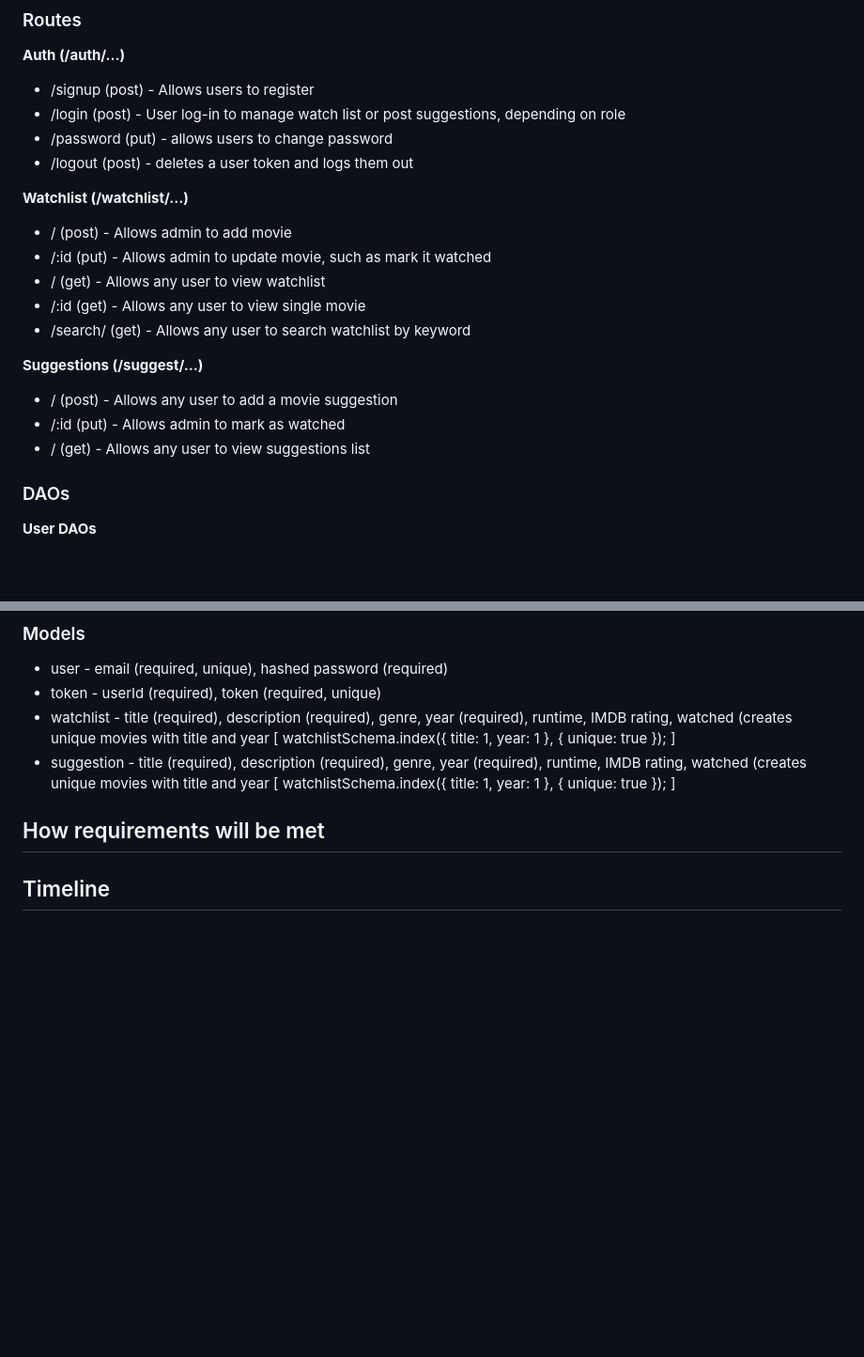
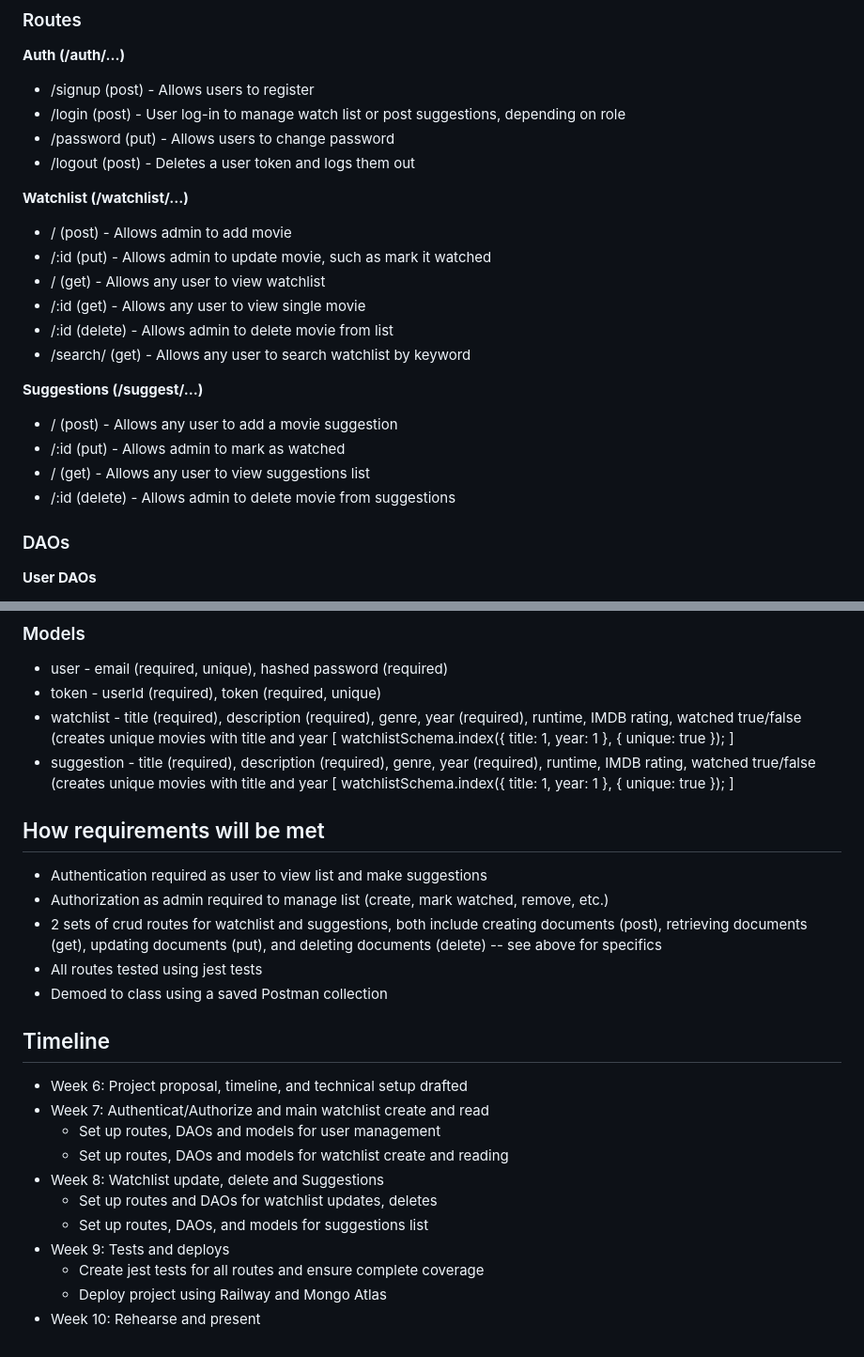
Before and after one commit to khanthe/watchlist, a Markdown page: README.md, 2 parts joined by grey strips. Shown: that part at 94% size. Rendered like a GitHub page; blank space fills up the shorter version.

```diff
--- a/README.md
+++ b/README.md
@@ -16,8 +16,8 @@ The watchlist includes:
 **Auth (/auth/...)**
 - /signup (post) - Allows users to register
 - /login (post) - User log-in to manage watch list or post suggestions, depending on role
-- /password (put) - allows users to change password
-- /logout (post) - deletes a user token and logs them out
+- /password (put) - Allows users to change password
+- /logout (post) - Deletes a user token and logs them out
 
 
 **Watchlist (/watchlist/...)**
@@ -25,6 +25,7 @@ The watchlist includes:
 - /:id (put) - Allows admin to update movie, such as mark it watched
 - / (get) - Allows any user to view watchlist
 - /:id (get) - Allows any user to view single movie
+- /:id (delete) - Allows admin to delete movie from list
 - /search/ (get) - Allows any user to search watchlist by keyword
 
 
@@ -32,6 +33,7 @@ The watchlist includes:
 - / (post) - Allows any user to add a movie suggestion
 - /:id (put) - Allows admin to mark as watched
 - / (get) - Allows any user to view suggestions list
+- /:id (delete) - Allows admin to delete movie from suggestions
 
 
 ### DAOs
@@ -65,10 +67,27 @@ The watchlist includes:
 ### Models
 - user - email (required, unique), hashed password (required)
 - token - userId (required), token (required, unique)
-- watchlist - title (required), description (required), genre, year (required), runtime, IMDB rating, watched (creates unique movies with title and year [ watchlistSchema.index({ title: 1, year: 1 }, { unique: true }); ]
-- suggestion - title (required), description (required), genre, year (required), runtime, IMDB rating, watched (creates unique movies with title and year [ watchlistSchema.index({ title: 1, year: 1 }, { unique: true }); ]
+- watchlist - title (required), description (required), genre, year (required), runtime, IMDB rating, watched true/false (creates unique movies with title and year [ watchlistSchema.index({ title: 1, year: 1 }, { unique: true }); ]
+- suggestion - title (required), description (required), genre, year (required), runtime, IMDB rating, watched true/false (creates unique movies with title and year [ watchlistSchema.index({ title: 1, year: 1 }, { unique: true }); ]
 
 ## How requirements will be met
 
+- Authentication required as user to view list and make suggestions
+- Authorization as admin required to manage list (create, mark watched, remove, etc.)
+- 2 sets of crud routes for watchlist and suggestions, both include creating documents (post), retrieving documents (get), updating documents (put), and deleting documents (delete) -- see above for specifics
+- All routes tested using jest tests
+- Demoed to class using a saved Postman collection
 
 ## Timeline
+
+- Week 6: Project proposal, timeline, and technical setup drafted
+- Week 7: Authenticat/Authorize and main watchlist create and read
+  - Set up routes, DAOs and models for user management
+  - Set up routes, DAOs and models for watchlist create and reading
+- Week 8: Watchlist update, delete and Suggestions
+  - Set up routes and DAOs for watchlist updates, deletes
+  - Set up routes, DAOs, and models for suggestions list
+- Week 9: Tests and deploys
+  - Create jest tests for all routes and ensure complete coverage
+  - Deploy project using Railway and Mongo Atlas
+- Week 10: Rehearse and present
```
